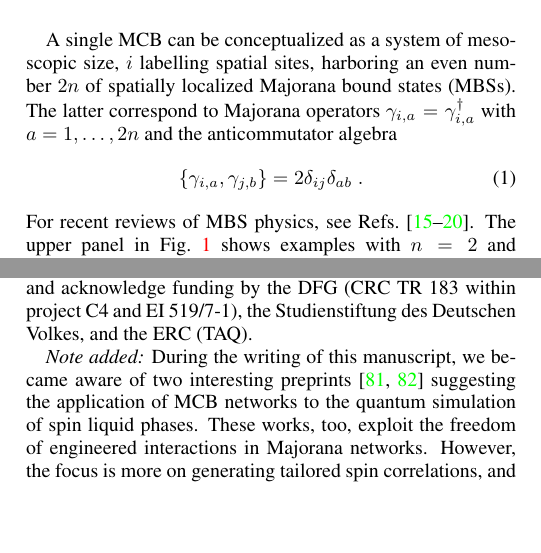
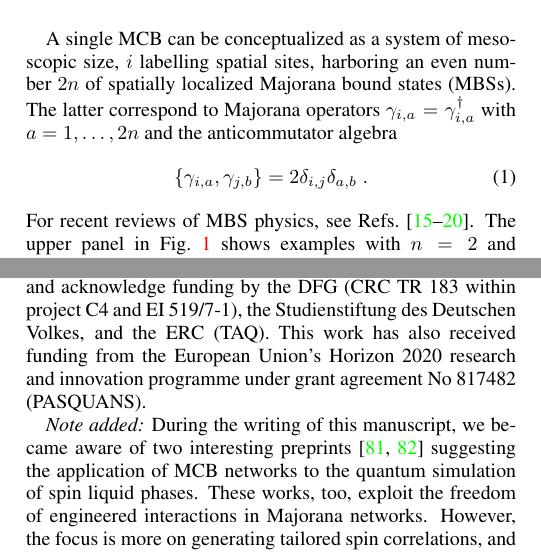
Before and after one commit to rho-tilde/Simulating-topological-tensor-networks-with-Majorana-qubits, a LaTeX paper (main.tex): two parts of the columns of pages 2 and 16 of 19, joined at a grey line, cut so that both start at the same text, the shorter picture padded with empty space. Compiled offline with pdfLaTeX.

Commit message:
Small commit

```diff
--- a/main.tex
+++ b/main.tex
@@ -295,7 +296,7 @@ A single MCB can be conceptualized as a system of mesoscopic size, $i$ labelling
 harboring an even number $2n$ of spatially localized Majorana bound states (MBSs). The latter correspond to
 Majorana operators $\gamma_{i,a}=\gamma^\dagger_{i,a}$ with $a=1,\dots,2n$ and  the anticommutator algebra
 \begin{equation}
-\{ \gamma_{i,a},\gamma_{j,b}\}=2\delta_{ij}\delta_{ab}\; .
+\{ \gamma_{i,a},\gamma_{j,b}\}=2\delta_{i,j}\delta_{a,b}\; .
 \end{equation}
 For recent reviews of MBS physics, see Refs.~\cite{Alicea2012,Leijnse2012,Beenakker2013,Sarma2015,Aguado2017,Lutchyn2018}.
 The upper panel in Fig.~\ref{fig:MCBHardware} shows examples with $n=2$ and $n=3$, called \emph{tetron} and \emph{hexon} \cite{Karzig2017}, respectively.   The $2^n$-dimensional Hilbert space representing each box is split into two $2^{n-1}$-dimensional subspaces identified by the eigenvalues of the fermion number parity operator,
@@ -1019,7 +1020,8 @@ We are confident that our work will also stimulate research along this direction
 
 \begin{acknowledgements}
 We warmly thank A.\ Bauer for various helpful discussions and acknowledge funding by the DFG (CRC TR 183 within project C4 and EI 519/7-1),
-the Studienstiftung des Deutschen Volkes, and the ERC (TAQ).
+the Studienstiftung des Deutschen Volkes, and the ERC (TAQ). This work has also received funding from the European Union's Horizon 2020 research and innovation
+programme under grant agreement No 817482 (PASQUANS).
 
 \emph{Note added:}  During the writing of this manuscript, we became aware of two  interesting preprints
 \cite{Sagi2018,Thomson2018}  suggesting the application of  MCB networks  to the quantum simulation
```
Also changed, not shown: main.tex (7 more changed lines).
